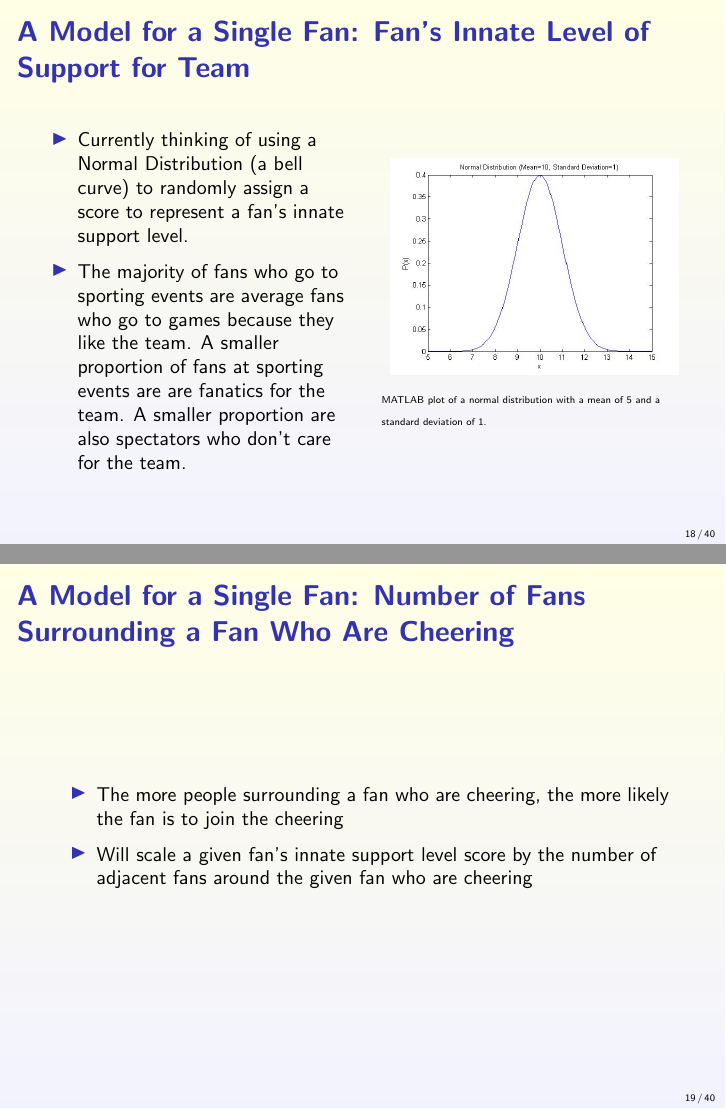
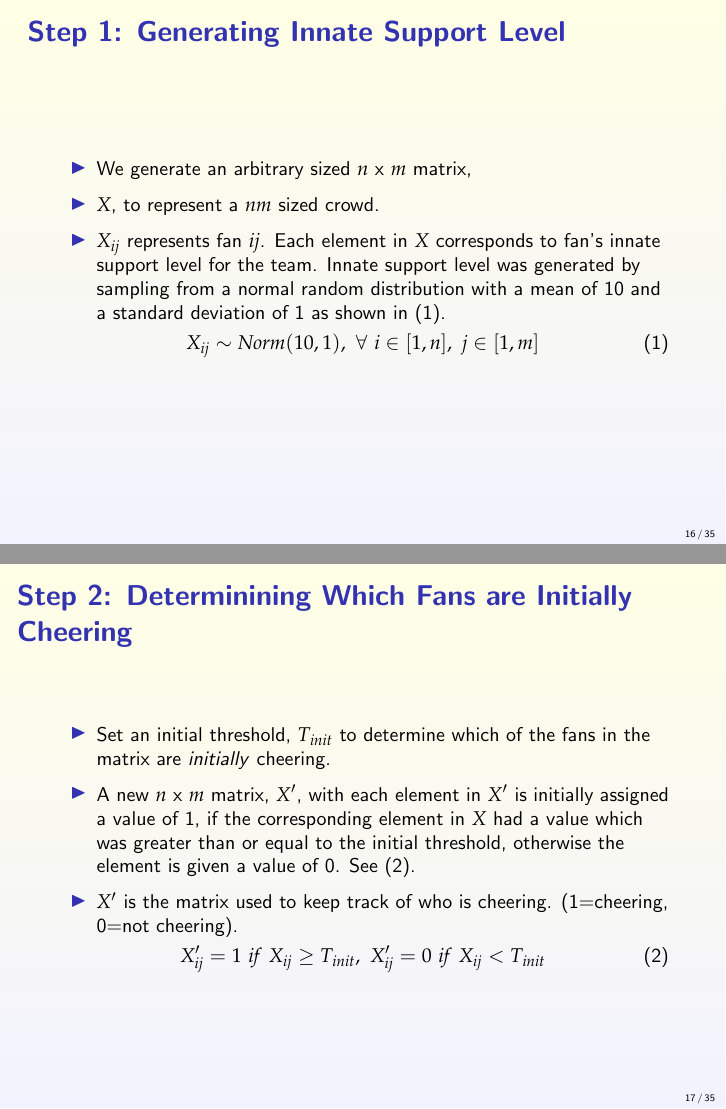
Before and after one commit to BJUnlimited/FinalTalk, LaTeX slides (BJUnlimitedfinaltalk.tex): pages 18 and 19 of 40 before the commit and pages 16 and 17 of 35 after it, joined at a grey line. Compiled offline with pdfLaTeX; a LaTeX package or settings file that is missing is left out.

Commit message:
Made Edits and Added Ahmed's Slides

```diff
--- a/BJUnlimitedfinaltalk.tex
+++ b/BJUnlimitedfinaltalk.tex
@@ -248 +257,0 @@ Danni Tang\\
-	\frametitle {Overview of Entire Model}
@@ -252,8 +257,0 @@ Danni Tang\\
-		\item Multi fan model will use the single fan model to simulate a large crowd of fans
-	\end{itemize}
-\end {frame}
-
-\subsection{Single Fan Model}
-
-\begin {frame}
-	\frametitle {A Model for a Single Fan: General Parameters}
@@ -263,3 +257,0 @@ Danni Tang\\
-			\item Fan's innate level of support of the team
-			\item Number of fans around a given fan who are cheering
-			\item Threshold of cheering
@@ -271 +258 @@ Danni Tang\\
-	\frametitle{A Model for a Single Fan: Fan's Innate Level of Support for Team}
+\subsection{Comptutational Simulation}
@@ -278,31 +259,27 @@ Danni Tang\\
 
 \begin{frame}
-	\frametitle{A Model for a Single Fan: Fan's Innate Level of Support for Team}
-	\begin {columns}
-		\begin {column} {0.5\textwidth}
+\frametitle{ Step 1: Generating Innate Support Level}
 \begin{itemize}
-				\item Currently thinking of using a Normal Distribution (a bell curve) to randomly assign a score to represent a fan's innate support level.
-				\item The majority of fans who go to sporting events are average fans who go to games because they like the team. A smaller proportion of fans at sporting events are are fanatics for the team. A smaller proportion are also spectators who don't care for the team.
+\item We generate an arbitrary sized $n$ x $m$ matrix,
+\item  $X$, to represent a $nm$ sized crowd.
+\item   $X_{ij}$ represents fan $ij$. Each element in $X$ corresponds to fan's innate support level for the team.
+Innate support level was generated by sampling from a normal random distribution with a mean of 10 and a standard deviation of 1 as shown in (\ref{1}).
 \end{itemize}
-		\end {column}
-		\begin {column} {0.5\textwidth}
-		\begin{figure}
-		\begin{center}
-			\includegraphics [width=2in] {NormDistribution.jpg}
-			\caption{{\tiny MATLAB plot of a normal distribution with a mean of 5 and a standard deviation of 1.}}
-		\end{center}
-		\end{figure}
-		\end {column}
-	\end {columns}
+\begin{equation}
+X_{ij}\sim Norm(10,1),~\forall~i\in[1,n],~j\in[1,m]
+\label{1}
+\end{equation}
 \end{frame}
 
-\begin {frame}
-	\frametitle {A Model for a Single Fan: Number of Fans Surrounding a Fan Who Are Cheering}
+\begin{frame}
+\frametitle{Step 2: Determinining Which Fans are Initially Cheering}
 \begin{itemize}
-			\item The more people surrounding a fan who are cheering, the more likely the fan is to join the cheering
-			\item Will scale a given fan's innate support level score by the number of adjacent fans around the given fan who are cheering
-		\end {itemize}
-\end {frame}
-
-\begin {frame}
-	\frametitle {A Model for a Single Fan: Cheering Metric ($C_{Total}$) and Cheering Threshold ($C_{Threshold}$)}
+\item Set an initial threshold, $T_{init}$ to determine which of the fans in the matrix are \textit{initially} cheering.
+\item A new $n$ x $m$ matrix, $X'$, with each element in $X'$ is initially assigned a value of 1, if the corresponding element in $X$ had a value which was greater than or equal to the initial threshold, otherwise the element is given a value of 0. See (\ref{2}).
+\item $X'$ is the matrix used to keep track of who is cheering. (1=cheering, 0=not cheering).
+\end{itemize}
+\begin{equation}
+X'_{ij}=1~if~X_{ij}\geq T_{init},~X'_{ij}=0~if~X_{ij}<T_{init}
+\label{2}
+\end{equation}
+\end{frame}
@@ -321,3 +286,2 @@ Danni Tang\\
 
 
-\subsection{Multi Fan Model}
@@ -323,0 +297 @@ Danni Tang\\
+Y_{ij}=X_{ij}(S_{ij})+r,~\forall~i\in[1,n],~j\in[1,m]
@@ -324,6 +302,2 @@ Danni Tang\\
 
 \begin{frame}
-\frametitle {Multi Fan Model: Matrix Representation of a Crowd}
-	\begin {itemize}
-		\item Considering the use of matrices to represent a large crowd of fans
-		\item Each element in a matrix will represent a fan
@@ -330,0 +311 @@ Danni Tang\\
+			X'_{ij}=1~if~Y_{ij}\geq T_{absolute}
@@ -332,4 +317,3 @@ Danni Tang\\
 \end{frame}
 
 \begin{frame}
-\frametitle {Multi Fan Model: Matrix Representation of a Crowd}
@@ -343,7 +320,5 @@ Danni Tang\\
-\frametitle{Multi Fan Model: Simulation of Time (Cycling)}
+\frametitle{Step 5: Repeating Rounds}
 To simulate the passing of time:
 	\begin {enumerate}
 		\item Setup matrices with appropriate initial conditions (i.e.~randomly assign innate support levels to each fan and choose quantity and location of cheer starters)
 		\item Check to see if any new fans join cheering
-		\item Update matrices
-		\item Repeat for 10 cycles
@@ -354 +327,0 @@ To simulate the passing of time:
-\frametitle{Multi Fan Model: Simulation of Time (Cycling)}
```
Also changed, not shown: BJUnlimitedfinaltalk.pdf, BJUnlimitedfinaltalk.tex (103 more changed lines). Lines whose indentation alone changed are shown as unchanged.
